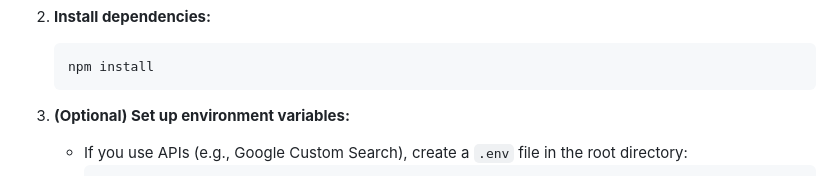
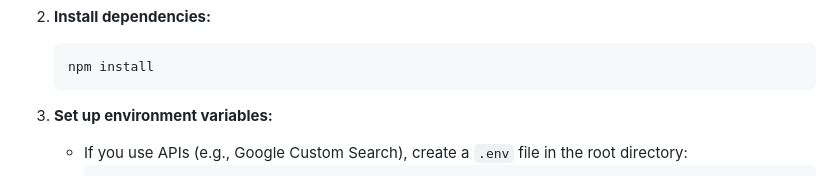
Before and after one commit to costanza1234/bachelor-project, a Markdown page: README.md, the part around the change. Rendered like a GitHub page.

````diff
--- a/README.md
+++ b/README.md
@@ -26,7 +26,7 @@ A research tool and educational game to help researchers understand how children
    npm install
    ```
 
-3. **(Optional) Set up environment variables:**
+3. **Set up environment variables:**
    - If you use APIs (e.g., Google Custom Search), create a `.env` file in the root directory:
      ```
      REACT_APP_API_KEY=your_api_key
````
